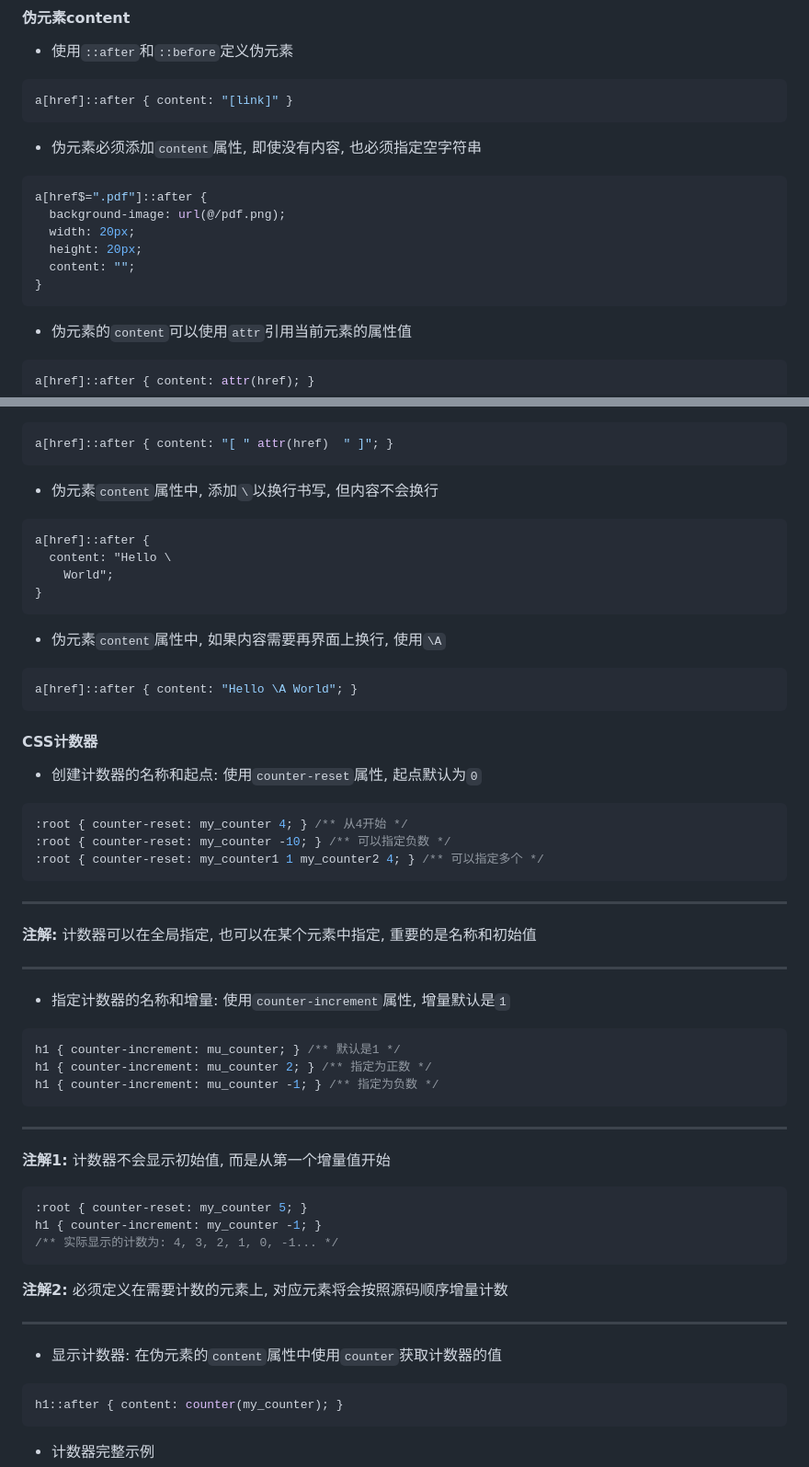
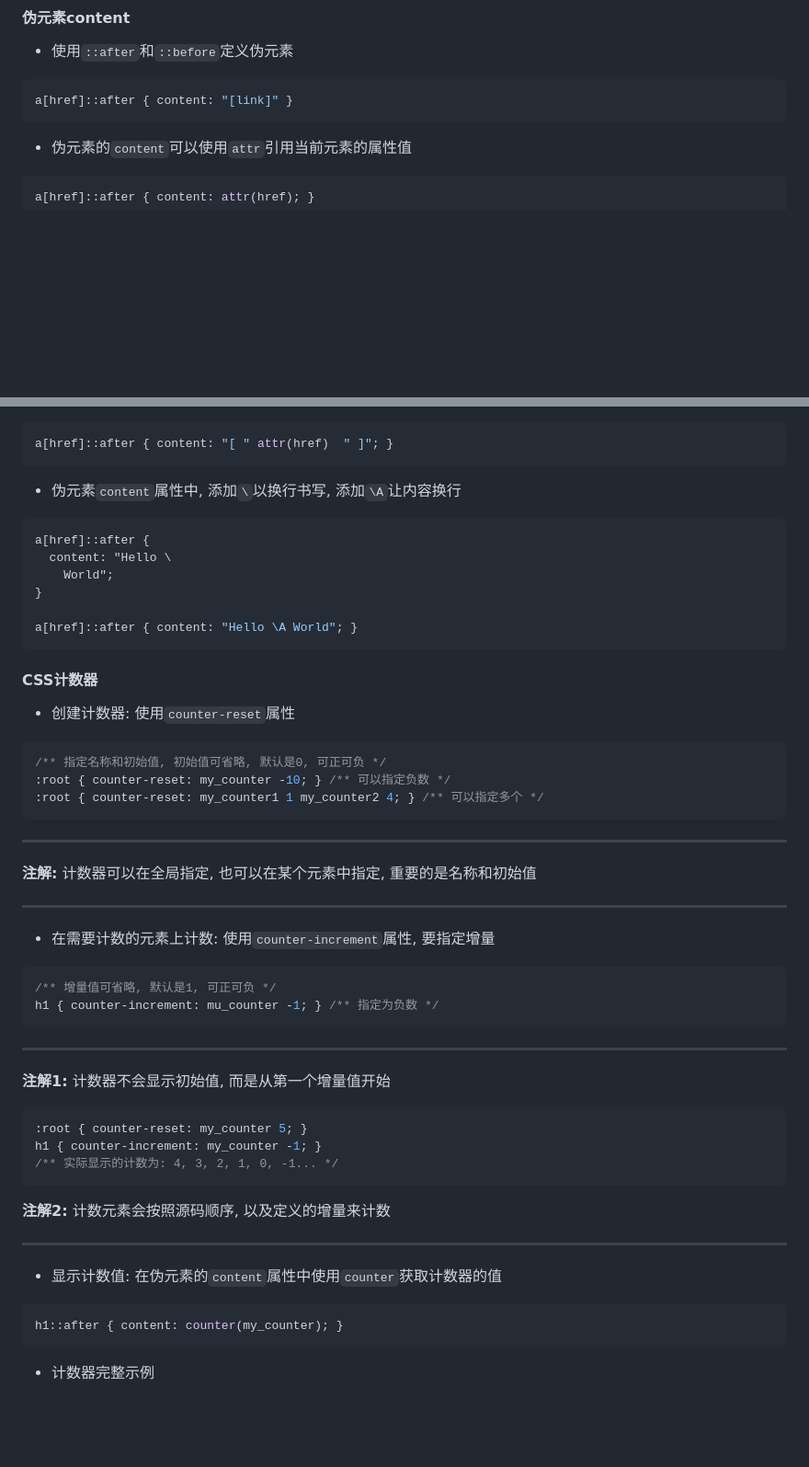
Before and after one commit to FrackCheung/study-notes, a Markdown page: CSS笔记/Notes/CSS 杂项.md, 2 parts joined by grey strips. Shown: that part at 92% size. Rendered like a GitHub page; blank space fills up the shorter version.

````diff
--- a/CSS笔记/Notes/CSS 杂项.md
+++ b/CSS笔记/Notes/CSS 杂项.md
@@ -58,15 +58,6 @@ div { transform: translate(20px, 50px) rotate(45deg) skewX(10deg); }
 ```CSS
 a[href]::after { content: "[link]" }
 ```
-+ 伪元素必须添加`content`属性, 即使没有内容, 也必须指定空字符串
-```CSS
-a[href$=".pdf"]::after {
-  background-image: url(@/pdf.png);
-  width: 20px;
-  height: 20px;
-  content: "";
-}
-```
 + 伪元素的`content`可以使用`attr`引用当前元素的属性值
 ```CSS
 a[href]::after { content: attr(href); }
@@ -79,32 +70,29 @@ span::after { content: "<label>Hello, World</label>" }
 ```CSS
 a[href]::after { content: "[ " attr(href)  " ]"; }
 ```
-+ 伪元素`content`属性中, 添加`\`以换行书写, 但内容不会换行
++ 伪元素`content`属性中, 添加`\`以换行书写, 添加`\A`让内容换行
 ```CSS
 a[href]::after {
   content: "Hello \
     World";
 }
-```
-+ 伪元素`content`属性中, 如果内容需要再界面上换行, 使用`\A`
-```CSS
+
 a[href]::after { content: "Hello \A World"; }
 ```
 
 #### CSS计数器
-+ 创建计数器的名称和起点: 使用`counter-reset`属性, 起点默认为`0`
++ 创建计数器: 使用`counter-reset`属性
 ```CSS
-:root { counter-reset: my_counter 4; } /** 从4开始 */
+/** 指定名称和初始值, 初始值可省略, 默认是0, 可正可负 */
 :root { counter-reset: my_counter -10; } /** 可以指定负数 */
 :root { counter-reset: my_counter1 1 my_counter2 4; } /** 可以指定多个 */
 ```
 ***
 **注解:** 计数器可以在全局指定, 也可以在某个元素中指定, 重要的是名称和初始值
 ***
-+ 指定计数器的名称和增量: 使用`counter-increment`属性, 增量默认是`1`
++ 在需要计数的元素上计数: 使用`counter-increment`属性, 要指定增量
 ```CSS
-h1 { counter-increment: mu_counter; } /** 默认是1 */
-h1 { counter-increment: mu_counter 2; } /** 指定为正数 */
+/** 增量值可省略, 默认是1, 可正可负 */
 h1 { counter-increment: mu_counter -1; } /** 指定为负数 */
 ```
 ***
@@ -115,9 +103,9 @@ h1 { counter-increment: my_counter -1; }
 /** 实际显示的计数为: 4, 3, 2, 1, 0, -1... */
 ```
 
-**注解2:** 必须定义在需要计数的元素上, 对应元素将会按照源码顺序增量计数
+**注解2:** 计数元素会按照源码顺序, 以及定义的增量来计数
 ***
-+ 显示计数器: 在伪元素的`content`属性中使用`counter`获取计数器的值
++ 显示计数值: 在伪元素的`content`属性中使用`counter`获取计数器的值
 ```CSS
 h1::after { content: counter(my_counter); }
 ```
````
Also changed, not shown: other parts of CSS笔记/Notes/CSS 杂项.md (+20 -8 lines).
